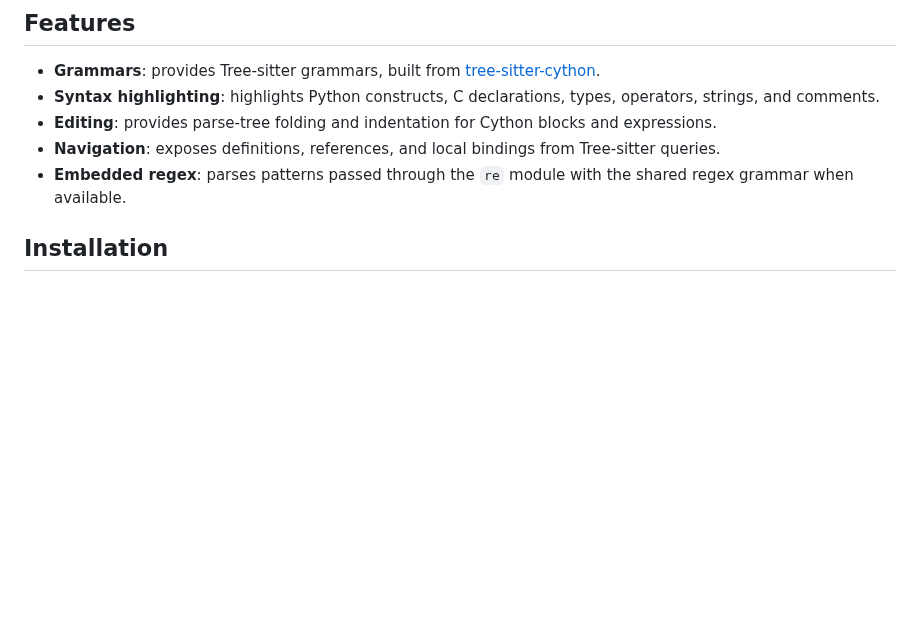
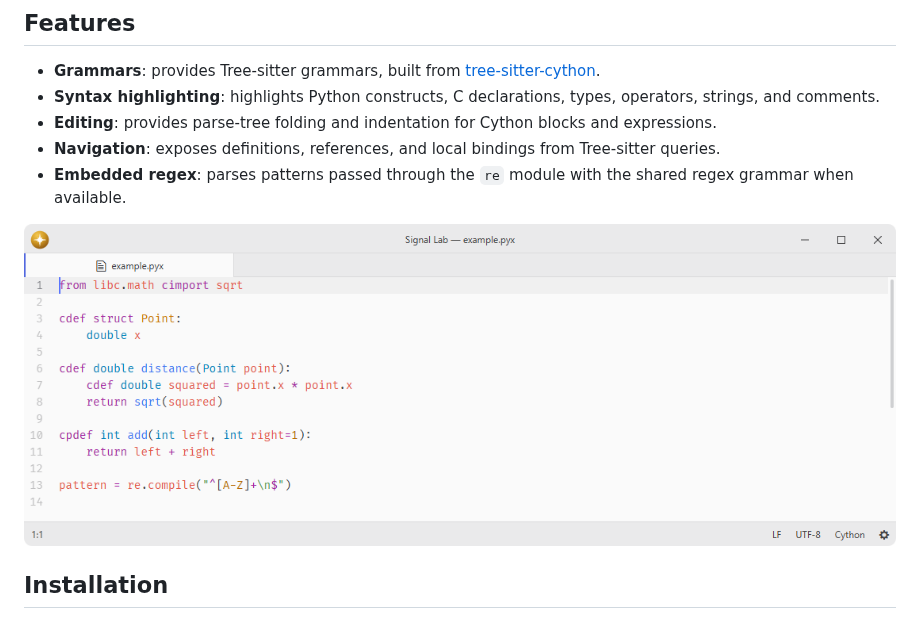
Before and after one commit to lumine-code/language-cython, a Markdown page: README.md, the part around the change. GitHub-like rendering; pictures changed too: .github/demo.png (added); blank space fills up the shorter version.

Commit message:
Add screenshots beneath the feature list

```diff
--- a/README.md
+++ b/README.md
@@ -9,6 +9,8 @@ Cython language support.
 - **Editing**: provides parse-tree folding and indentation for Cython blocks and expressions.
 - **Navigation**: exposes definitions, references, and local bindings from Tree-sitter queries.
 - **Embedded regex**: parses patterns passed through the `re` module with the shared regex grammar when available.
+
+![Cython syntax highlighting at the default editor font size.](.github/demo.png)
 
 ## Installation
 
```
Also changed, not shown: 1 other file.
